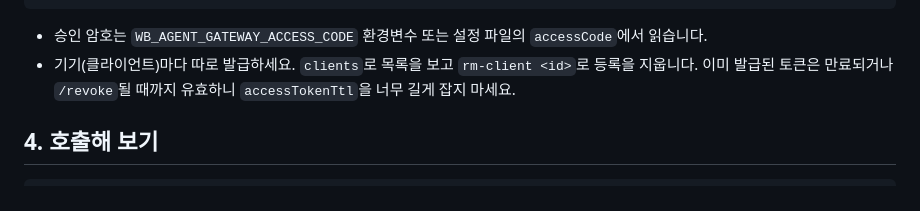
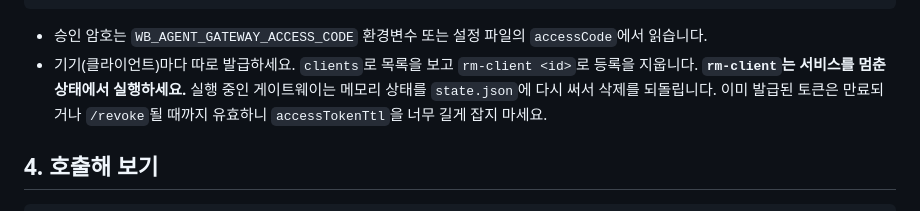
Before and after one commit to yazzang-homelab/wb-openai-gateway, a Markdown page: docs/ko/guide.md, the part around the change. Drawn GitHub-style.

Commit message:
docs: rm-client는 서비스 정지 상태에서 실행해야 함을 명시

```diff
--- a/docs/ko/guide.md
+++ b/docs/ko/guide.md
@@ -116,6 +116,7 @@ chmod 600 ~/.config/wb-agent-token
 
 - 승인 암호는 `WB_AGENT_GATEWAY_ACCESS_CODE` 환경변수 또는 설정 파일의 `accessCode`에서 읽습니다.
 - 기기(클라이언트)마다 따로 발급하세요. `clients`로 목록을 보고 `rm-client <id>`로 등록을 지웁니다.
+  **`rm-client`는 서비스를 멈춘 상태에서 실행하세요.** 실행 중인 게이트웨이는 메모리 상태를 `state.json`에 다시 써서 삭제를 되돌립니다.
   이미 발급된 토큰은 만료되거나 `/revoke`될 때까지 유효하니 `accessTokenTtl`을 너무 길게 잡지 마세요.
 
 ## 4. 호출해 보기
```
Also changed, not shown: docs/en/guide.md (+1 -0 lines).
